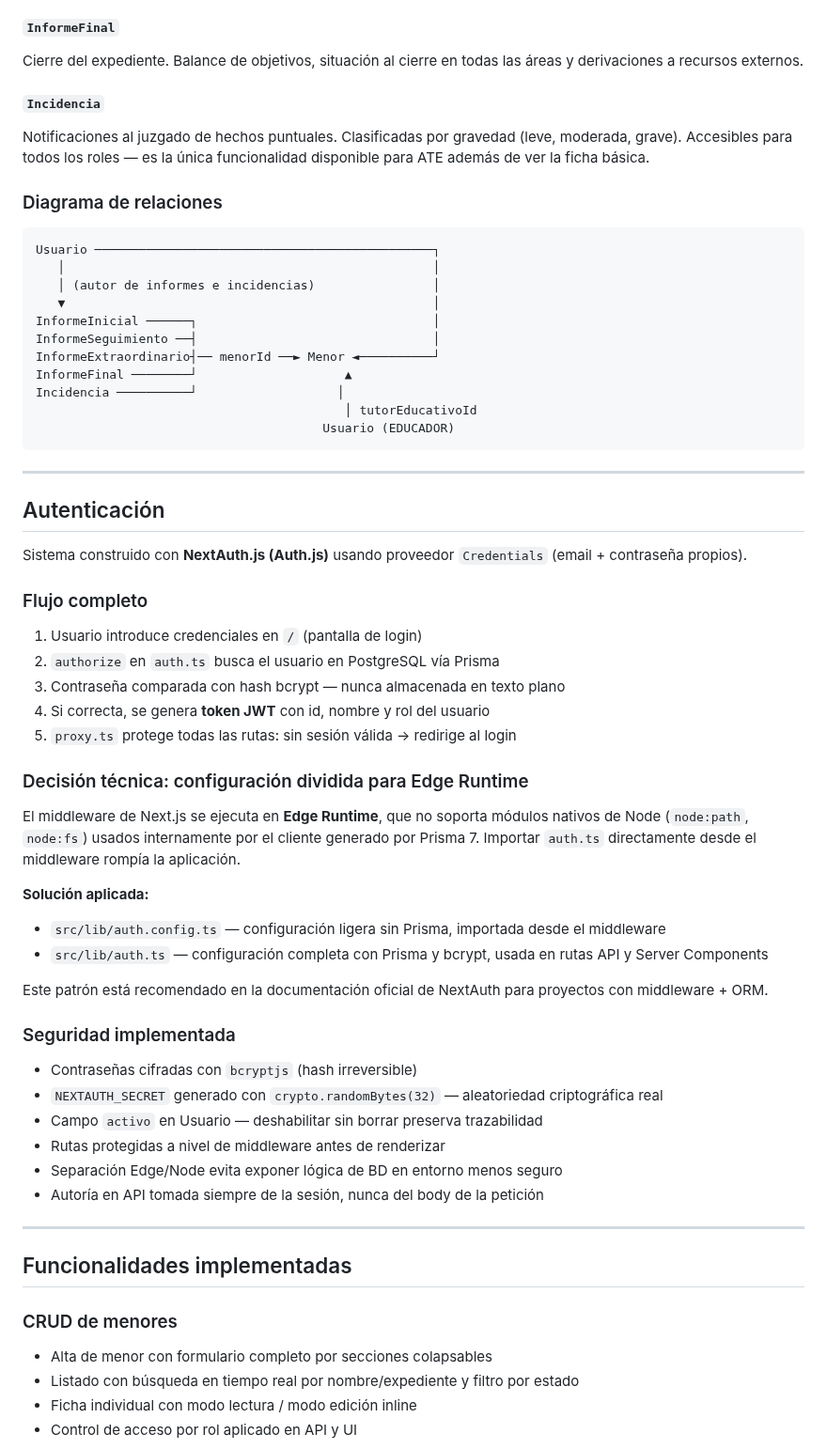
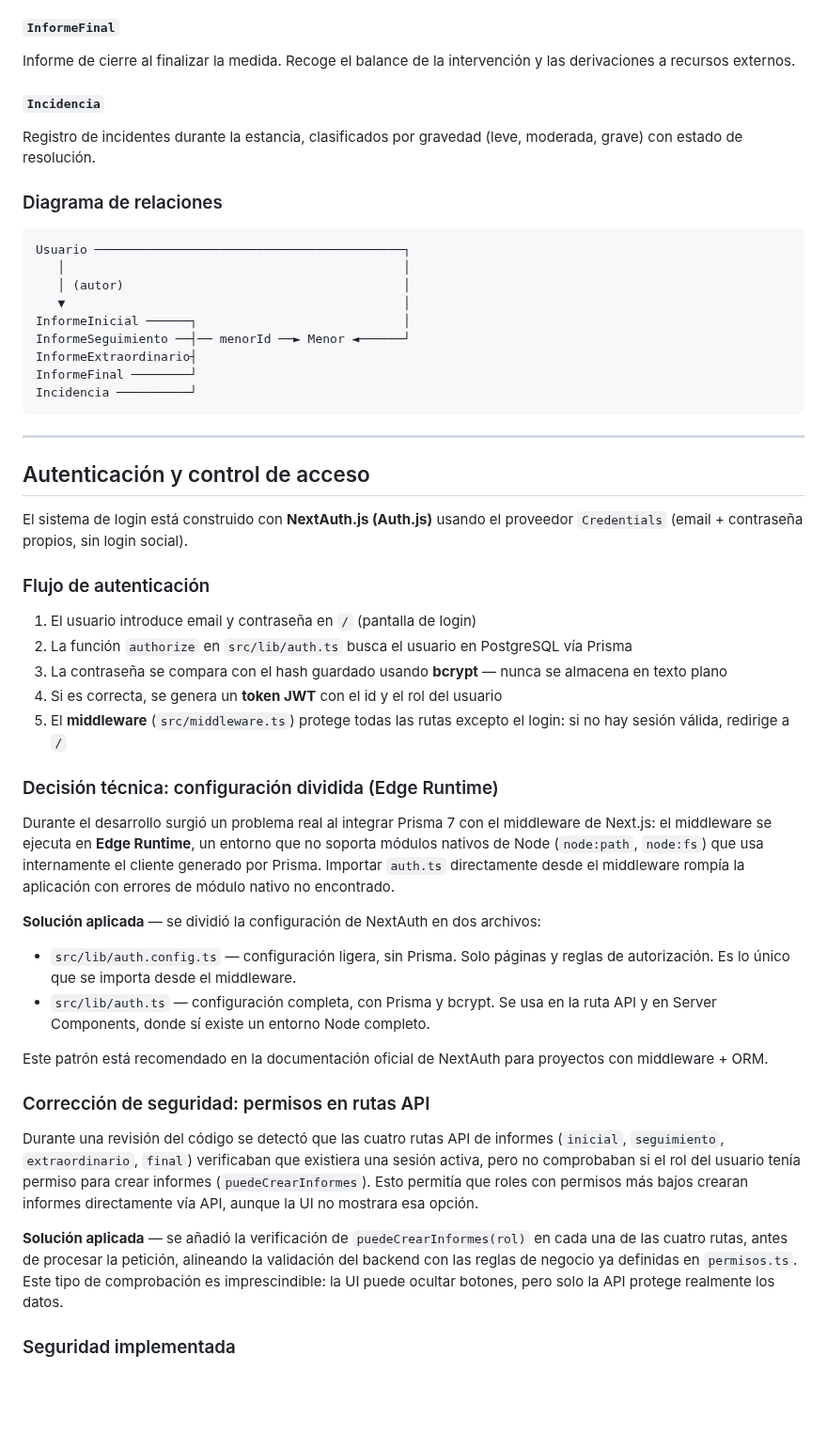
Before and after one commit to sarukiii/gestion-menores, a Markdown page: README.md, the part around one of its changes. Shown at 94% size. Drawn GitHub-style; blank space fills up the shorter version.

````diff
--- a/README.md
+++ b/README.md
@@ -143,66 +150,56 @@ Ante situaciones que pueden afectar a la medida: salud mental, cambio familiar,
 
 #### `InformeFinal`
-Cierre del expediente. Balance de objetivos, situación al cierre en todas las áreas y derivaciones a recursos externos.
+
+Informe de cierre al finalizar la medida. Recoge el balance de la intervención y las derivaciones a recursos externos.
 
 #### `Incidencia`
-Notificaciones al juzgado de hechos puntuales. Clasificadas por gravedad (leve, moderada, grave). Accesibles para todos los roles — es la única funcionalidad disponible para ATE además de ver la ficha básica.
+
+Registro de incidentes durante la estancia, clasificados por gravedad (leve, moderada, grave) con estado de resolución.
 
 ### Diagrama de relaciones
 
 ```
-Usuario ──────────────────────────────────────────────┐
-   │                                                  │
-   │ (autor de informes e incidencias)                │
-   ▼                                                  │
-InformeInicial ──────┐                                │
-InformeSeguimiento ──┤                                │
-InformeExtraordinario┤── menorId ──► Menor ◄──────────┘
-InformeFinal ────────┘                    ▲
-Incidencia ──────────┘                   │
-                                          │ tutorEducativoId
-                                       Usuario (EDUCADOR)
+Usuario ──────────────────────────────────────────┐
+   │                                              │
+   │ (autor)                                      │
+   ▼                                              │
+InformeInicial ──────┐                            │
+InformeSeguimiento ──┤── menorId ──► Menor ◄──────┘
+InformeExtraordinario┤
+InformeFinal ────────┘
+Incidencia ──────────┘
 ```
 
 ---
 
-## Autenticación
+## Autenticación y control de acceso
 
-Sistema construido con **NextAuth.js (Auth.js)** usando proveedor `Credentials` (email + contraseña propios).
+El sistema de login está construido con **NextAuth.js (Auth.js)** usando el proveedor `Credentials` (email + contraseña propios, sin login social).
 
-### Flujo completo
+### Flujo de autenticación
 
-1. Usuario introduce credenciales en `/` (pantalla de login)
-2. `authorize` en `auth.ts` busca el usuario en PostgreSQL vía Prisma
-3. Contraseña comparada con hash bcrypt — nunca almacenada en texto plano
-4. Si correcta, se genera **token JWT** con id, nombre y rol del usuario
-5. `proxy.ts` protege todas las rutas: sin sesión válida → redirige al login
+1. El usuario introduce email y contraseña en `/` (pantalla de login)
+2. La función `authorize` en `src/lib/auth.ts` busca el usuario en PostgreSQL vía Prisma
+3. La contraseña se compara con el hash guardado usando **bcrypt** — nunca se almacena en texto plano
+4. Si es correcta, se genera un **token JWT** con el id y el rol del usuario
+5. El **middleware** (`src/middleware.ts`) protege todas las rutas excepto el login: si no hay sesión válida, redirige a `/`
 
-### Decisión técnica: configuración dividida para Edge Runtime
+### Decisión técnica: configuración dividida (Edge Runtime)
 
-El middleware de Next.js se ejecuta en **Edge Runtime**, que no soporta módulos nativos de Node (`node:path`, `node:fs`) usados internamente por el cliente generado por Prisma 7. Importar `auth.ts` directamente desde el middleware rompía la aplicación.
+Durante el desarrollo surgió un problema real al integrar Prisma 7 con el middleware de Next.js: el middleware se ejecuta en **Edge Runtime**, un entorno que no soporta módulos nativos de Node (`node:path`, `node:fs`) que usa internamente el cliente generado por Prisma. Importar `auth.ts` directamente desde el middleware rompía la aplicación con errores de módulo nativo no encontrado.
 
-**Solución aplicada:**
-- `src/lib/auth.config.ts` — configuración ligera sin Prisma, importada desde el middleware
-- `src/lib/auth.ts` — configuración completa con Prisma y bcrypt, usada en rutas API y Server Components
+**Solución aplicada** — se dividió la configuración de NextAuth en dos archivos:
+
+- `src/lib/auth.config.ts` — configuración ligera, sin Prisma. Solo páginas y reglas de autorización. Es lo único que se importa desde el middleware.
+- `src/lib/auth.ts` — configuración completa, con Prisma y bcrypt. Se usa en la ruta API y en Server Components, donde sí existe un entorno Node completo.
 
 Este patrón está recomendado en la documentación oficial de NextAuth para proyectos con middleware + ORM.
 
+### Corrección de seguridad: permisos en rutas API
+
+Durante una revisión del código se detectó que las cuatro rutas API de informes (`inicial`, `seguimiento`, `extraordinario`, `final`) verificaban que existiera una sesión activa, pero no comprobaban si el rol del usuario tenía permiso para crear informes (`puedeCrearInformes`). Esto permitía que roles con permisos más bajos crearan informes directamente vía API, aunque la UI no mostrara esa opción.
+
+**Solución aplicada** — se añadió la verificación de `puedeCrearInformes(rol)` en cada una de las cuatro rutas, antes de procesar la petición, alineando la validación del backend con las reglas de negocio ya definidas en `permisos.ts`. Este tipo de comprobación es imprescindible: la UI puede ocultar botones, pero solo la API protege realmente los datos.
+
 ### Seguridad implementada
 
-- Contraseñas cifradas con `bcryptjs` (hash irreversible)
-- `NEXTAUTH_SECRET` generado con `crypto.randomBytes(32)` — aleatoriedad criptográfica real
-- Campo `activo` en Usuario — deshabilitar sin borrar preserva trazabilidad
-- Rutas protegidas a nivel de middleware antes de renderizar
-- Separación Edge/Node evita exponer lógica de BD en entorno menos seguro
-- Autoría en API tomada siempre de la sesión, nunca del body de la petición
-
----
-
-## Funcionalidades implementadas
-
-### CRUD de menores
-- Alta de menor con formulario completo por secciones colapsables
-- Listado con búsqueda en tiempo real por nombre/expediente y filtro por estado
-- Ficha individual con modo lectura / modo edición inline
-- Control de acceso por rol aplicado en API y UI
-
````
Also changed, not shown: other parts of README.md (+161 -197 lines), docs/screenshots/dashboard.png (added), docs/screenshots/ficha-menor.png (added), docs/screenshots/ficha-menor2.png (added), docs/screenshots/incidencia.png (added), docs/screenshots/informe-seguimiento.png (added), docs/screenshots/listado-menores.png (added).
